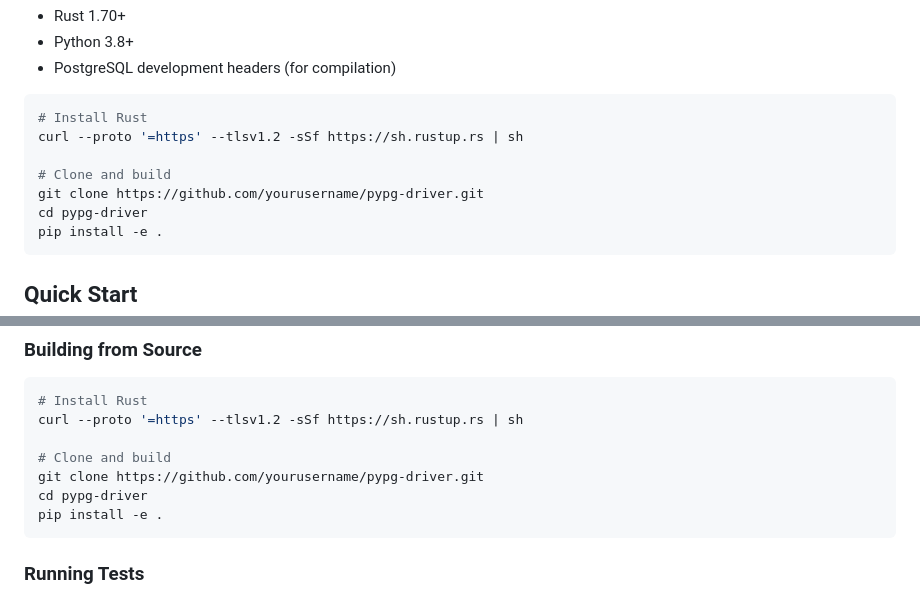
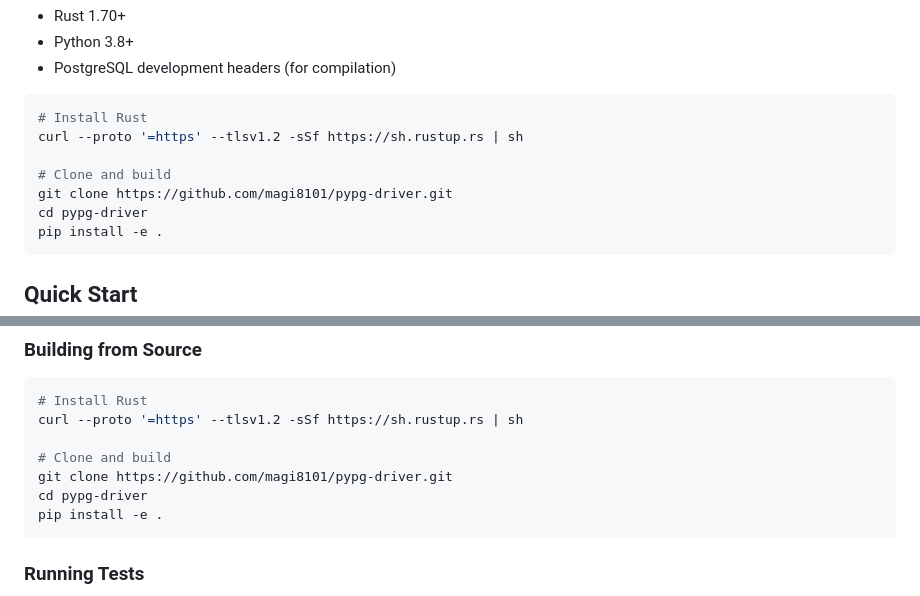
Before and after one commit to magi8101/PostPyro, a Markdown page: README.md, 2 parts joined by grey strips. Rendered like a GitHub page.

Commit message:
Change clone URL for pypg-driver repository
Updated repository URL for cloning the pypg-driver.

````diff
--- a/README.md
+++ b/README.md
@@ -34,7 +34,7 @@ Prerequisites:
 curl --proto '=https' --tlsv1.2 -sSf https://sh.rustup.rs | sh
 
 # Clone and build
-git clone https://github.com/yourusername/pypg-driver.git
+git clone https://github.com/magi8101/pypg-driver.git
 cd pypg-driver
 pip install -e .
 ```
@@ -321,7 +321,7 @@ pypg-driver is designed for high performance:
 curl --proto '=https' --tlsv1.2 -sSf https://sh.rustup.rs | sh
 
 # Clone and build
-git clone https://github.com/yourusername/pypg-driver.git
+git clone https://github.com/magi8101/pypg-driver.git
 cd pypg-driver
 pip install -e .
 ```
````
